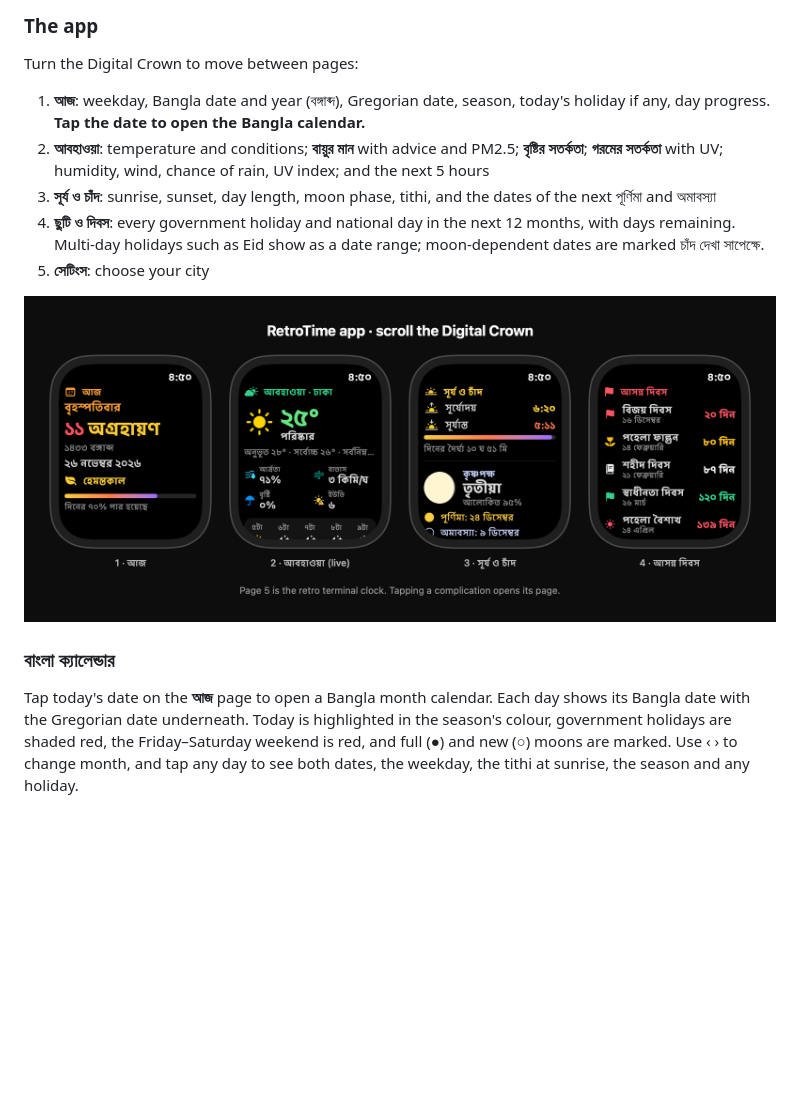
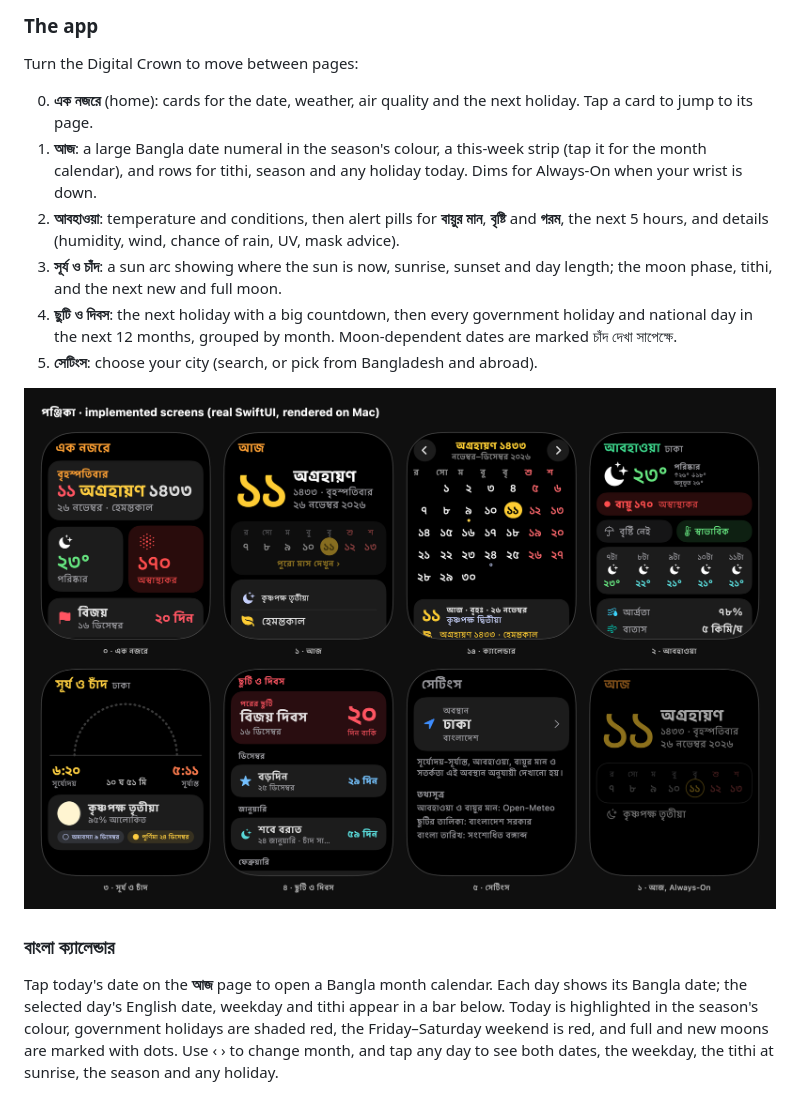
Before and after one commit to parag44/ponjika, a Markdown page: README.md, the part around one of its changes. Drawn GitHub-style; pictures changed too: docs/images/app-pages.png; blank space fills up the shorter version.

```diff
--- a/README.md
+++ b/README.md
@@ -50,9 +50,10 @@
 
 Turn the Digital Crown to move between pages:
 
-1. **আজ**: weekday, Bangla date and year (বঙ্গাব্দ), Gregorian date, season, today's holiday if any, day progress. **Tap the date to open the Bangla calendar.**
-2. **আবহাওয়া**: temperature and conditions; **বায়ুর মান** with advice and PM2.5; **বৃষ্টির সতর্কতা**; **গরমের সতর্কতা** with UV; humidity, wind, chance of rain, UV index; and the next 5 hours
-3. **সূর্য ও চাঁদ**: sunrise, sunset, day length, moon phase, tithi, and the dates of the next পূর্ণিমা and অমাবস্যা
-4. **ছুটি ও দিবস**: every government holiday and national day in the next 12 months, with days remaining. Multi-day holidays such as Eid show as a date range; moon-dependent dates are marked চাঁদ দেখা সাপেক্ষে.
-5. **সেটিংস**: choose your city
+0. **এক নজরে** (home): cards for the date, weather, air quality and the next holiday. Tap a card to jump to its page.
+1. **আজ**: a large Bangla date numeral in the season's colour, a this-week strip (tap it for the month calendar), and rows for tithi, season and any holiday today. Dims for Always-On when your wrist is down.
+2. **আবহাওয়া**: temperature and conditions, then alert pills for **বায়ুর মান**, **বৃষ্টি** and **গরম**, the next 5 hours, and details (humidity, wind, chance of rain, UV, mask advice).
+3. **সূর্য ও চাঁদ**: a sun arc showing where the sun is now, sunrise, sunset and day length; the moon phase, tithi, and the next new and full moon.
+4. **ছুটি ও দিবস**: the next holiday with a big countdown, then every government holiday and national day in the next 12 months, grouped by month. Moon-dependent dates are marked চাঁদ দেখা সাপেক্ষে.
+5. **সেটিংস**: choose your city (search, or pick from Bangladesh and abroad).
 
@@ -60,7 +61,7 @@ Turn the Digital Crown to move between pages:
 
 ### বাংলা ক্যালেন্ডার
 
-Tap today's date on the **আজ** page to open a Bangla month calendar. Each day shows its Bangla date with the Gregorian date underneath. Today is highlighted in the season's colour, government holidays are shaded red, the Friday–Saturday weekend is red, and full (●) and new (○) moons are marked. Use ‹ › to change month, and tap any day to see both dates, the weekday, the tithi at sunrise, the season and any holiday.
+Tap today's date on the **আজ** page to open a Bangla month calendar. Each day shows its Bangla date; the selected day's English date, weekday and tithi appear in a bar below. Today is highlighted in the season's colour, government holidays are shaded red, the Friday–Saturday weekend is red, and full and new moons are marked with dots. Use ‹ › to change month, and tap any day to see both dates, the weekday, the tithi at sunrise, the season and any holiday.
 
 ![Bangla month calendar](docs/images/bangla-calendar.png)
 
```
Also changed, not shown: other parts of README.md (+1 -1 lines), 4 other files.
